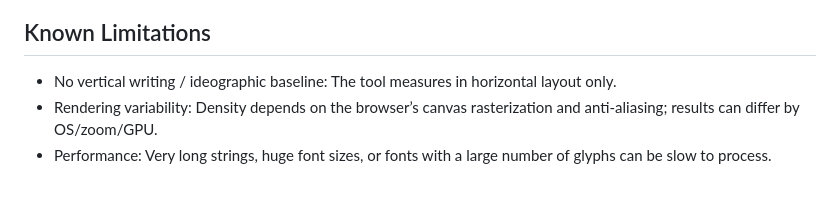
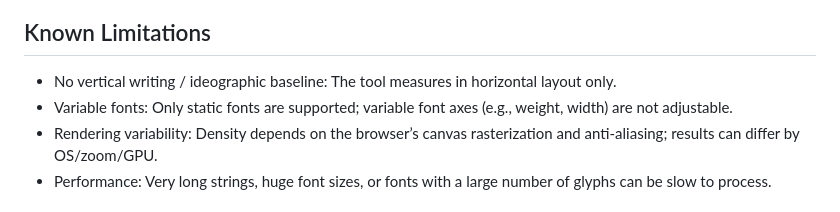
Before and after one commit to mahalisyarifuddin/OpenDensityTool, a Markdown page: README.md, the part around the change. GitHub-like rendering.

Commit message:
Update README to note variable fonts are not supported
Added a note in the Known Limitations section clarifying that only static fonts are supported and variable font axes are not adjustable.

```diff
--- a/README.md
+++ b/README.md
@@ -78,6 +78,7 @@ Note: The page loads fontkit and buffer from CDNs (esm.sh). To use fully offline
 
 ## Known Limitations
 - No vertical writing / ideographic baseline: The tool measures in horizontal layout only.
+- Variable fonts: Only static fonts are supported; variable font axes (e.g., weight, width) are not adjustable.
 - Rendering variability: Density depends on the browser’s canvas rasterization and anti‑aliasing; results can differ by OS/zoom/GPU.
 - Performance: Very long strings, huge font sizes, or fonts with a large number of glyphs can be slow to process.
 
```
